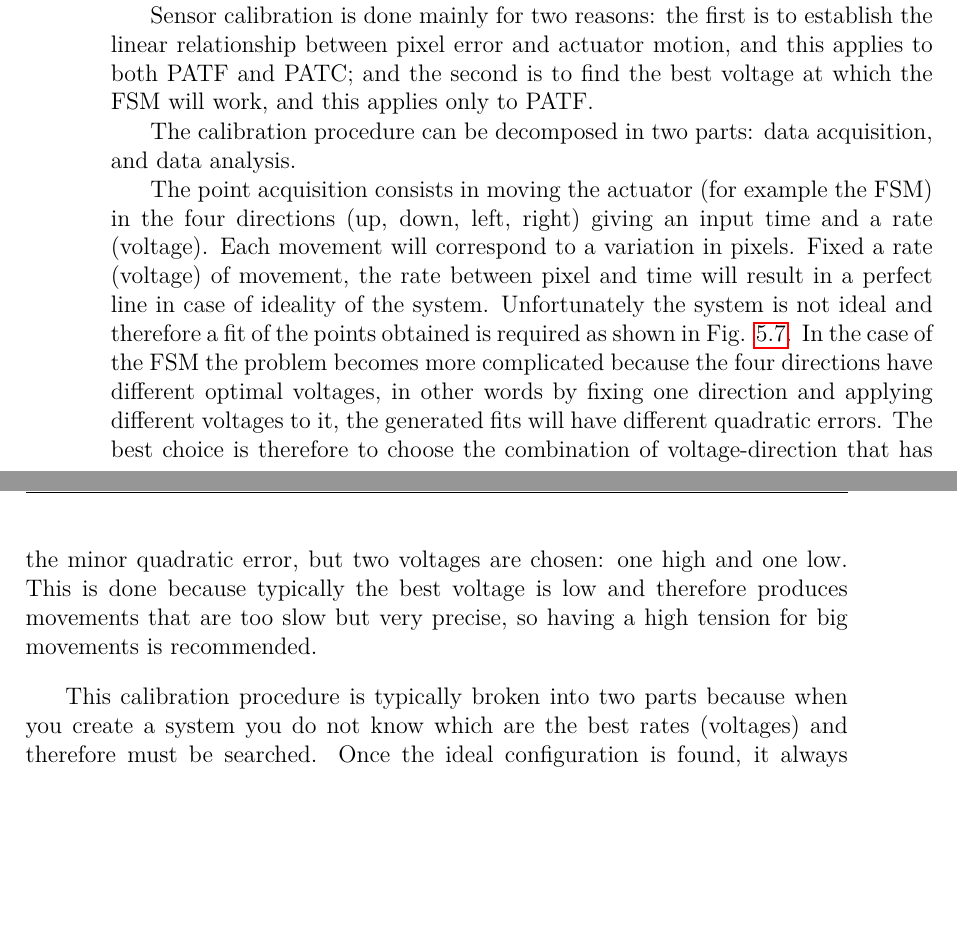
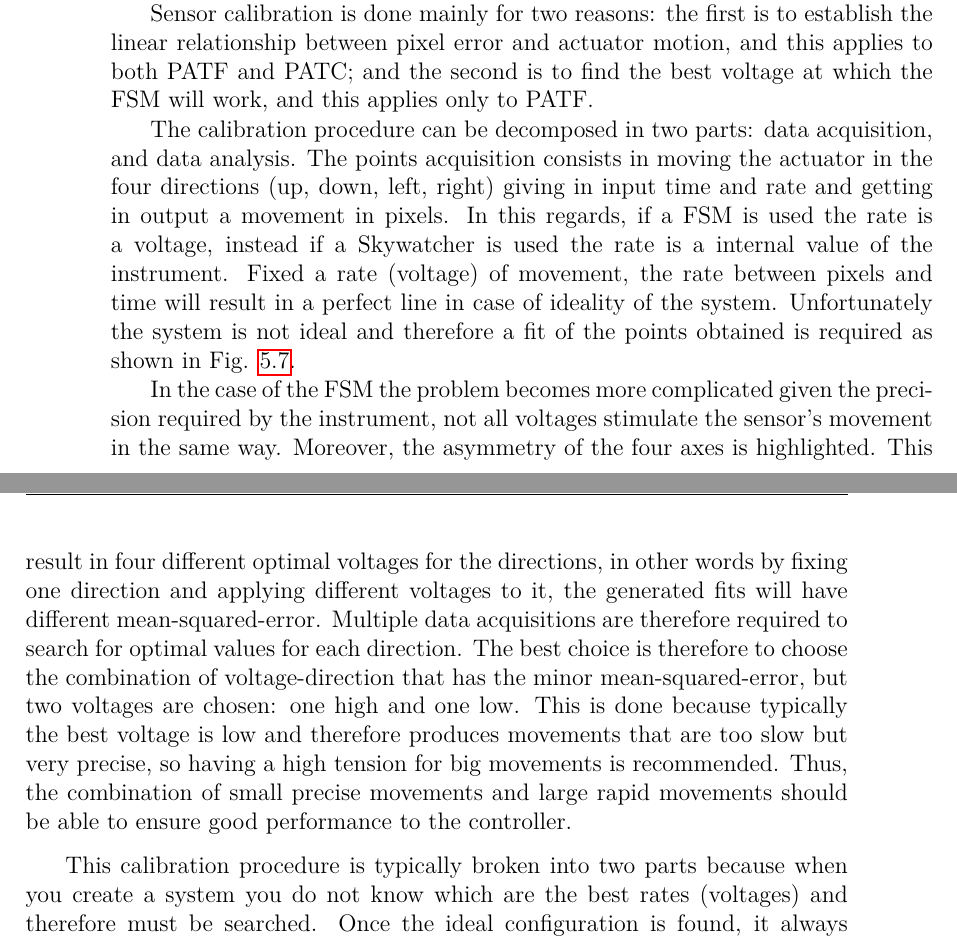
Before and after one commit to XaBerr/tesi-magistrale, a LaTeX thesis (Latex/main.tex, which reads Latex/corpo/capitoli/PAT-SW.tex): two parts of pages 53 and 54 of 102, joined at a grey line, cut so that both start at the same text, the shorter picture padded with empty space. Compiled offline with pdfLaTeX.

Commit message:
Rispiegato "The calibration procedure"

```diff
--- a/Latex/corpo/capitoli/PAT-SW.tex
+++ b/Latex/corpo/capitoli/PAT-SW.tex
@@ -98,13 +98,14 @@ The aim of this controller is to be able to use the \emph{One shot controller},
 Sensor calibration is done mainly for two reasons: the first is to establish the linear relationship between pixel error and actuator motion, and this applies to both PATF and PATC; and the second is to find the best voltage at which the FSM will work, and this applies only to PATF.
 
 The calibration procedure can be decomposed in two parts:
-data acquisition, and data analysis.
+data acquisition, and data analysis. The points acquisition consists in moving the actuator in the four directions (up, down, left, right) giving in input time and rate and getting in output a movement in pixels.
+In this regards, if a FSM is used the rate is a voltage, instead if a Skywatcher is used the rate is a internal value of the instrument.
+Fixed a rate (voltage) of movement, the rate between pixels and time will result in a perfect line in case of ideality of the system. Unfortunately the system is not ideal and therefore a fit of the points obtained is required as shown in \fig{calibrazione}.
 
-The point acquisition consists in moving the actuator (for example the FSM) in the four directions (up, down, left, right) giving an input time and a rate (voltage). Each movement will correspond to a variation in pixels.
-Fixed a rate (voltage) of movement, the rate between pixel and time will result in a perfect line in case of ideality of the system. Unfortunately the system is not ideal and therefore a fit of the points obtained is required as shown in \fig{calibrazione}.
-In the case of the FSM the problem becomes more complicated because the four directions have different optimal voltages, in other words by fixing one direction and applying different voltages to it, the generated fits will have different quadratic errors.
-The best choice is therefore to choose the combination of voltage-direction that has the minor quadratic error, but two voltages are chosen: one high and one low. This is done because typically the best voltage is low and therefore produces movements that are too slow but very precise, so having a high tension for big movements is recommended.
-% TODO: estendimi
+In the case of the FSM the problem becomes more complicated given the precision required by the instrument, not all voltages stimulate the sensor’s movement in the same way. Moreover, the asymmetry of the four axes is highlighted.
+This result in four different optimal voltages for the directions, in other words by fixing one direction and applying different voltages to it, the generated fits will have different mean-squared-error. Multiple data acquisitions are therefore required to search for optimal values for each direction.
+The best choice is therefore to choose the combination of voltage-direction that has the minor mean-squared-error, but two voltages are chosen: one high and one low. This is done because typically the best voltage is low and therefore produces movements that are too slow but very precise, so having a high tension for big movements is recommended. Thus, the combination of small precise movements and large rapid movements should be able to ensure good performance to the controller.
+
 
 This calibration procedure is typically broken into two parts because when you create a system you do not know which are the best rates (voltages) and therefore must be searched.
 Once the ideal configuration is found, it always remains the same for the system so it is useful to have this configuration saved in a ready-to-use file.
```
